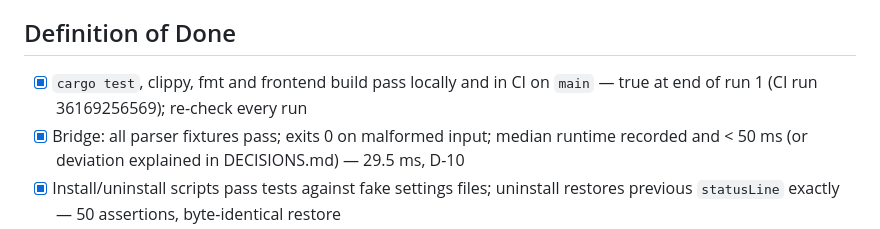
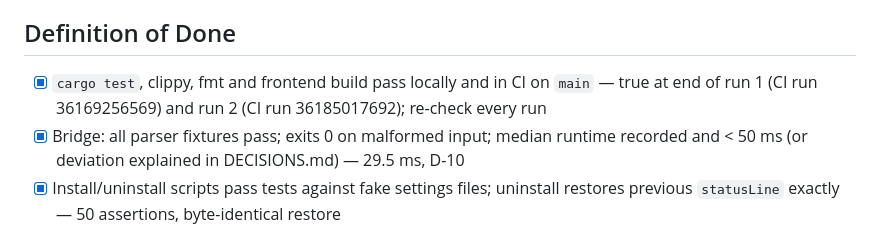
Before and after one commit to oallaire-cyber/Claude_Usage_Widget, a Markdown page: PROGRESS.md, the part around the change. Rendered like a GitHub page.

Commit message:
docs: record run 2 CI result
Co-Authored-By: Claude Opus 5.5 <noreply@anthropic.com>

```diff
--- a/PROGRESS.md
+++ b/PROGRESS.md
@@ -12,7 +12,7 @@
 
 ## Definition of Done
 
-- [x] `cargo test`, clippy, fmt and frontend build pass locally and in CI on `main` — true at end of run 1 (CI run 36169256569); re-check every run
+- [x] `cargo test`, clippy, fmt and frontend build pass locally and in CI on `main` — true at end of run 1 (CI run 36169256569) and run 2 (CI run 36185017692); re-check every run
 - [x] Bridge: all parser fixtures pass; exits 0 on malformed input; median runtime recorded and < 50 ms (or deviation explained in DECISIONS.md) — 29.5 ms, D-10
 - [x] Install/uninstall scripts pass tests against fake settings files; uninstall restores previous `statusLine` exactly — 50 assertions, byte-identical restore
 - [x] Core: pace, staleness and notification-once logic unit-tested — `merge.rs`, `pace.rs`, `notify.rs`
```
